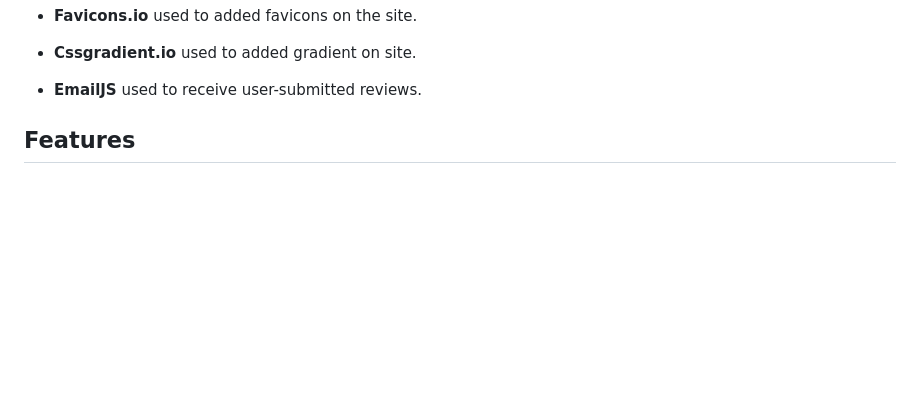
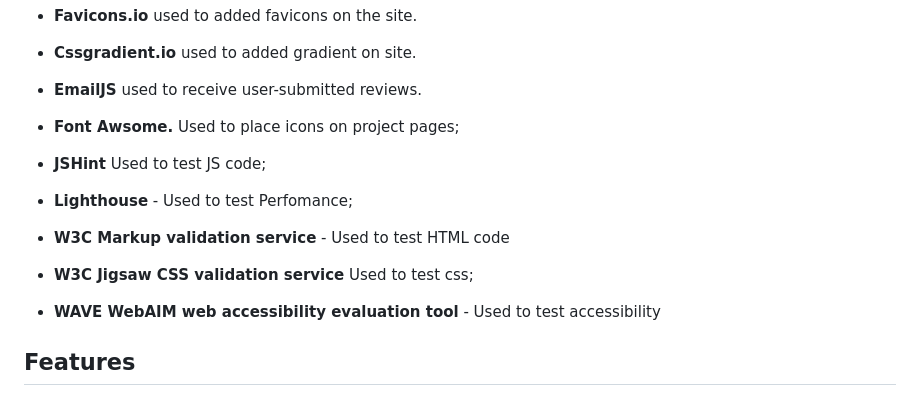
Before and after one commit to Belan-Mihail/quiz-quiz, a Markdown page: README.md, the part around the change. Drawn GitHub-style; blank space fills up the shorter version.

Commit message:
Add more Frameworks & Tools to README

```diff
--- a/README.md
+++ b/README.md
@@ -131,6 +131,19 @@ The page is structured in a well know and user friendly. Upon arriving to the we
 - **Cssgradient.io** used to added gradient on site.
 
 - **EmailJS** used to receive user-submitted reviews.
+
+- **Font Awsome.** Used to place icons on project pages;
+
+- **JSHint** Used to test JS code;
+
+- **Lighthouse** - Used to test Perfomance;
+
+- **W3C Markup validation service** - Used to test HTML code
+
+- **W3C Jigsaw CSS validation service**  Used to test css;
+
+- **WAVE WebAIM web accessibility evaluation tool** - Used to test accessibility
+
 
 ## Features
 
```
